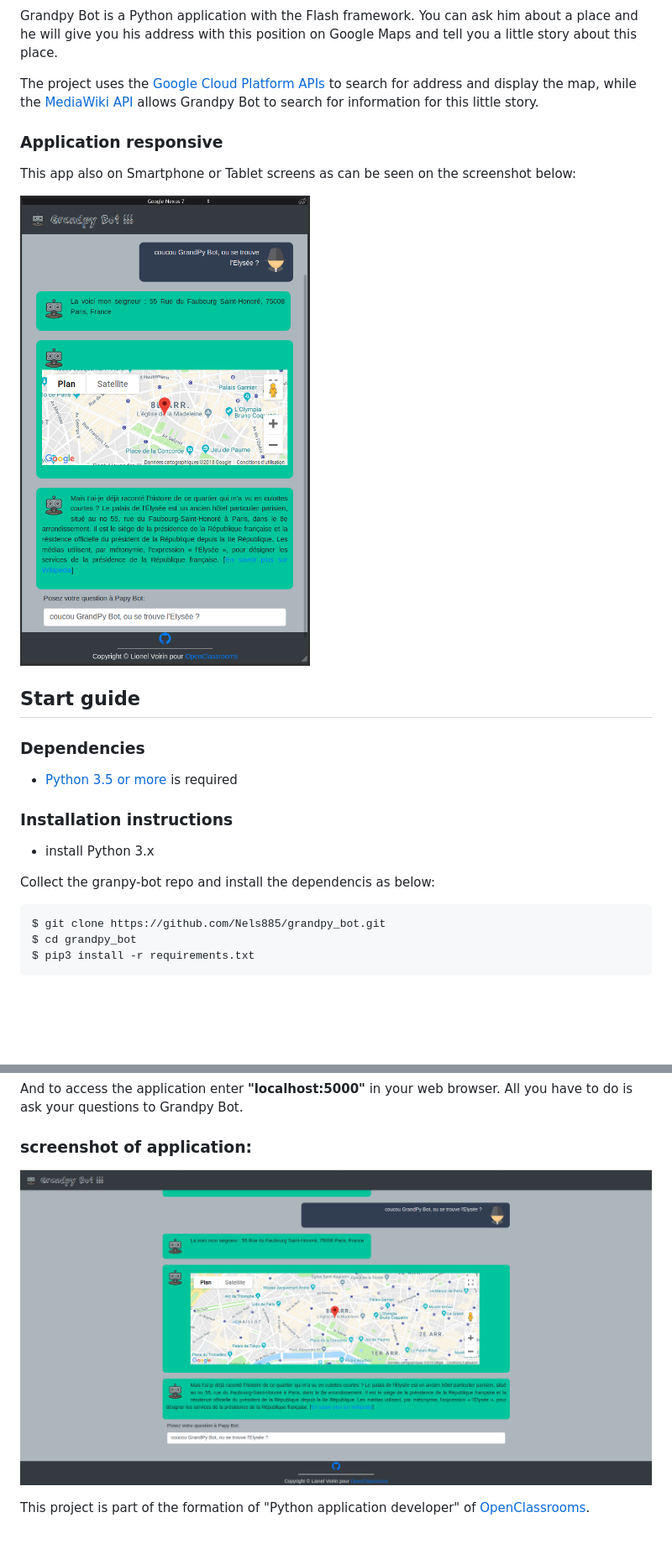
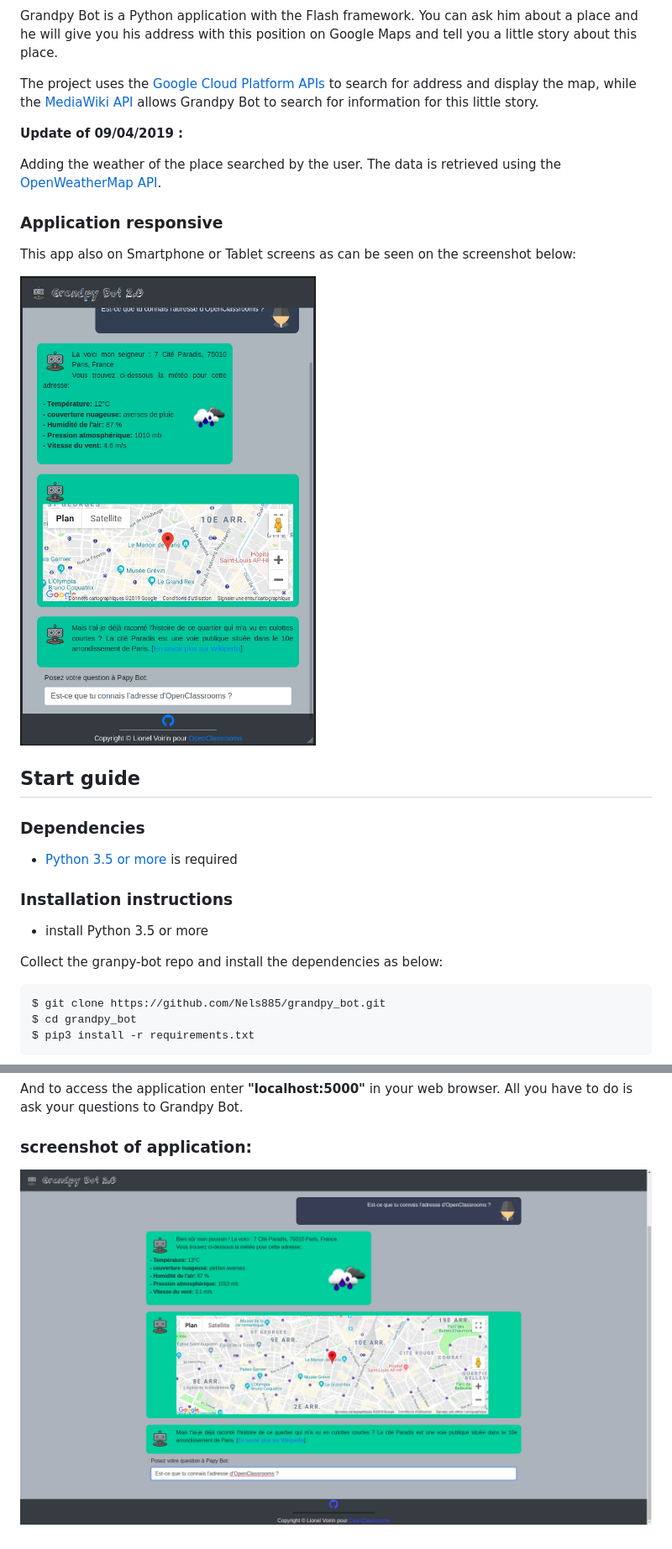
Before and after one commit to Nels885/p11_grandpy_bot_upgrade, a Markdown page: README.md, 2 parts joined by grey strips. Shown: that part at 84% size. GitHub-like rendering; pictures changed too: pictures/default_grandpy_bot_2.0.png (added), pictures/nexus7_grandpy_bot_2.0.png (added); blank space fills up the shorter version.

Commit message:
README.md edition for adding the new feature

```diff
--- a/README.md
+++ b/README.md
@@ -7,11 +9,17 @@ The project uses the [Google Cloud Platform APIs](https://cloud.google.com/maps-
 display the map, while the [MediaWiki API](https://www.mediawiki.org/wiki/API:Main_page) allows Grandpy Bot to search
 for information for this little story.
 
+**Update of 09/04/2019 :**
+
+Adding the weather of the place searched by the user. The data is
+retrieved using the
+[OpenWeatherMap API](https://openweathermap.org/current).
+
 ### Application responsive
 
 This app also on Smartphone or Tablet screens as can be seen on the screenshot below:
 
-![alt text](pictures/Nexus7_granpy_bot.png)
+![alt text](pictures/nexus7_grandpy_bot_2.0.png)
 
 ## Start guide
 
@@ -21,9 +29,9 @@ This app also on Smartphone or Tablet screens as can be seen on the screenshot b
 
 ### Installation instructions
 
-* install Python 3.x
+* install Python 3.5 or more
 
-Collect the granpy-bot repo and install the dependencis as below:
+Collect the granpy-bot repo and install the dependencies as below:
 
     $ git clone https://github.com/Nels885/grandpy_bot.git
     $ cd grandpy_bot
@@ -42,7 +50,4 @@ to Grandpy Bot.
 
 ### screenshot of application:
 
-![alt text](pictures/default_grandpy_bot.png)
-
-This project is part of the  formation of "Python application developer" of
-[OpenClassrooms](https://openclassrooms.com/fr/paths/68-developpeur-dapplication-python).
+![alt text](pictures/default_grandpy_bot_2.0.png)
```
Also changed, not shown: other parts of README.md (+3 -1 lines).
